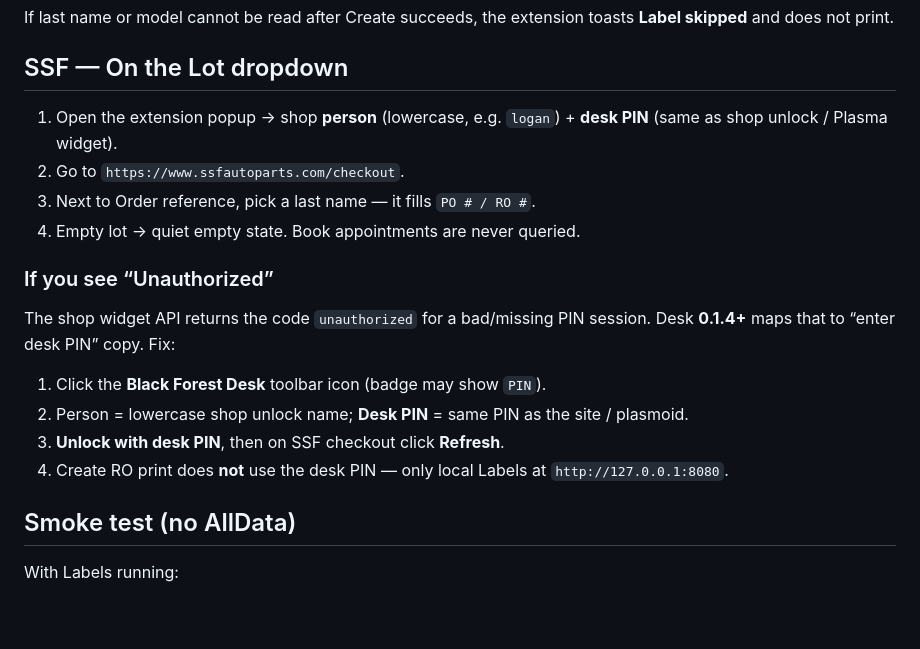
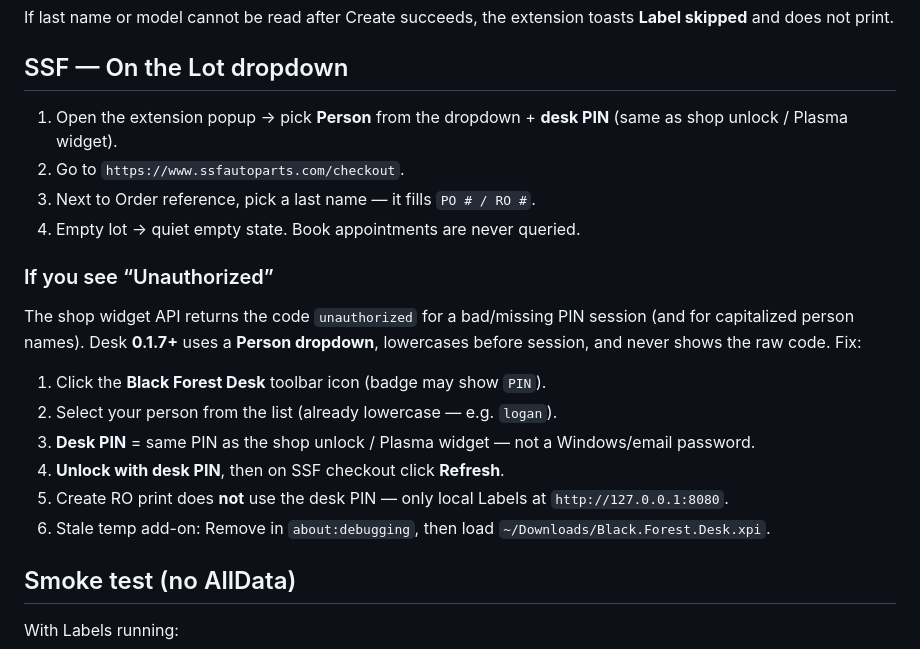
Before and after one commit to BlackForestPorsche/label-connect, a Markdown page: extension/README.md, the part around the change. GitHub-like rendering; blank space fills up the shorter version.

Commit message:
Desk 0.1.7: docs + lockfile for Person dropdown (extension/README.md)

```diff
--- a/extension/README.md
+++ b/extension/README.md
@@ -111,19 +111,21 @@ If last name or model cannot be read after Create succeeds, the extension toasts
 
 ## SSF — On the Lot dropdown
 
-1. Open the extension popup → shop **person** (lowercase, e.g. `logan`) + **desk PIN** (same as shop unlock / Plasma widget).
+1. Open the extension popup → pick **Person** from the dropdown + **desk PIN** (same as shop unlock / Plasma widget).
 2. Go to `https://www.ssfautoparts.com/checkout`.
 3. Next to Order reference, pick a last name — it fills `PO # / RO #`.
 4. Empty lot → quiet empty state. Book appointments are never queried.
 
 ### If you see “Unauthorized”
 
-The shop widget API returns the code `unauthorized` for a bad/missing PIN session. Desk **0.1.4+** maps that to “enter desk PIN” copy. Fix:
+The shop widget API returns the code `unauthorized` for a bad/missing PIN session (and for capitalized person names). Desk **0.1.7+** uses a **Person dropdown**, lowercases before session, and never shows the raw code. Fix:
 
 1. Click the **Black Forest Desk** toolbar icon (badge may show `PIN`).
-2. Person = lowercase shop unlock name; **Desk PIN** = same PIN as the site / plasmoid.
-3. **Unlock with desk PIN**, then on SSF checkout click **Refresh**.
-4. Create RO print does **not** use the desk PIN — only local Labels at `http://127.0.0.1:8080`.
+2. Select your person from the list (already lowercase — e.g. `logan`).
+3. **Desk PIN** = same PIN as the shop unlock / Plasma widget — not a Windows/email password.
+4. **Unlock with desk PIN**, then on SSF checkout click **Refresh**.
+5. Create RO print does **not** use the desk PIN — only local Labels at `http://127.0.0.1:8080`.
+6. Stale temp add-on: Remove in `about:debugging`, then load `~/Downloads/Black.Forest.Desk.xpi`.
 
 ## Smoke test (no AllData)
 
```
